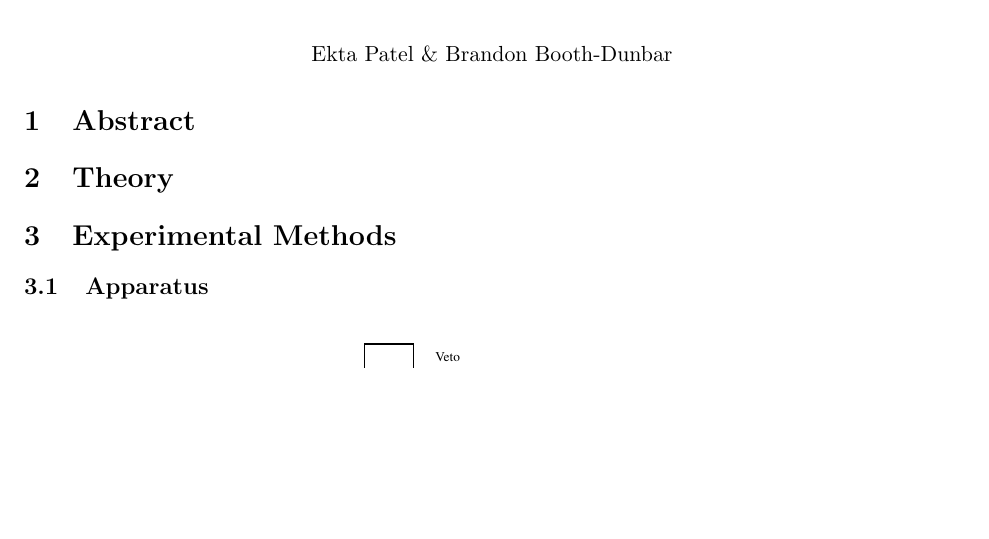
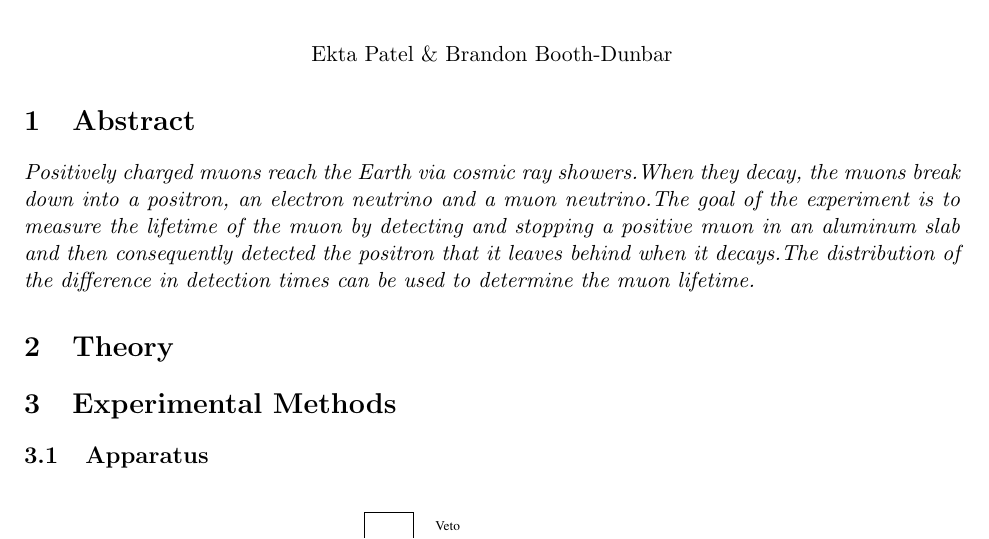
Before and after one commit to BoothDunbar-Brandon/Advanced-Experimental, a LaTeX document (muon_lifetime/ML.tex): part of page 1 of 2, cut so that both start at the same text, the shorter picture padded with empty space. Compiled offline with pdfLaTeX.

Commit message:
creating some abstractions

```diff
--- a/muon_lifetime/ML.tex
+++ b/muon_lifetime/ML.tex
@@ -17,7 +17,7 @@
 
 \section{Abstract}
 %Ekta
-\begin{em}
+\begin{em} Positively charged muons reach the Earth via cosmic ray showers.When they decay, the muons break down into a positron, an electron neutrino and a muon neutrino.The goal of the experiment is to measure the lifetime of the muon by detecting and stopping a positive muon in an aluminum slab and then consequently detected the positron that it leaves behind when it decays.The distribution of the difference in detection times can be used to determine the muon lifetime.
 \end{em}
 
 \section{Theory}
```
